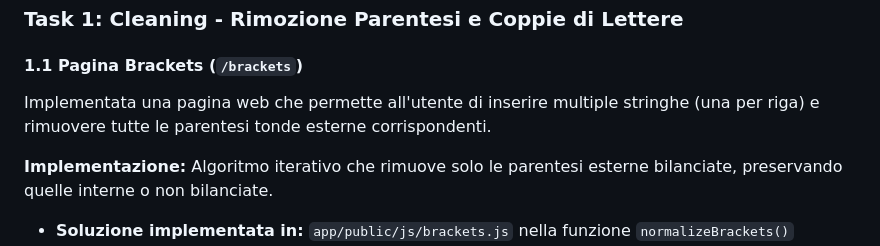
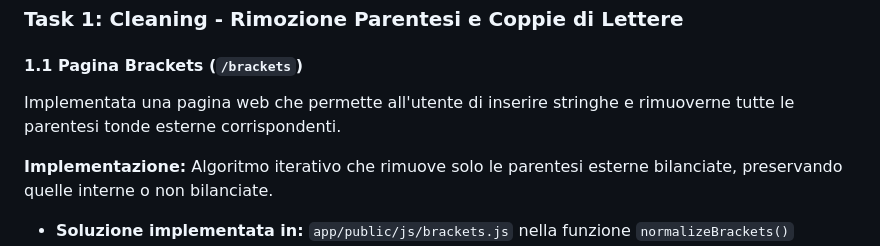
Before and after one commit to AlessandroTolomio/atolomio-pp-homework, a Markdown page: README.md, the part around the change. Drawn GitHub-style.

Commit message:
Minor readme update.

```diff
--- a/README.md
+++ b/README.md
@@ -29,7 +29,7 @@ Nonostante Node.js sia single-threaded con I/O multi-thread, ho implementato **W
 ### Task 1: Cleaning - Rimozione Parentesi e Coppie di Lettere
 
 #### 1.1 Pagina Brackets (`/brackets`)
-Implementata una pagina web che permette all'utente di inserire multiple stringhe (una per riga) e rimuovere tutte le parentesi tonde esterne corrispondenti.
+Implementata una pagina web che permette all'utente di inserire stringhe e rimuoverne tutte le parentesi tonde esterne corrispondenti.
 
 **Implementazione:** Algoritmo iterativo che rimuove solo le parentesi esterne bilanciate, preservando quelle interne o non bilanciate.
 - **Soluzione implementata in:** `app/public/js/brackets.js` nella funzione `normalizeBrackets()`
```
